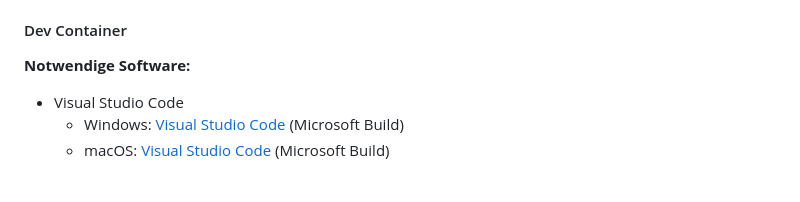
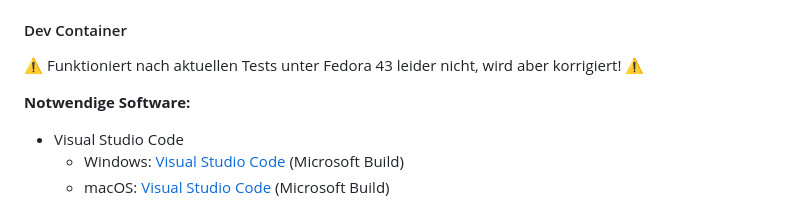
Before and after one commit to blackapple113/H-BRS-Thesisvorlage, a Markdown page: README.md, the part around one of its changes. Rendered like a GitHub page; blank space fills up the shorter version.

Commit message:
added info to README

```diff
--- a/README.md
+++ b/README.md
@@ -124,6 +124,8 @@ Nachdem das Image `build-latex` vorhanden ist, kann das LaTeX-Dokument mit dem B
 
 #### Dev Container
 
+⚠️ Funktioniert nach aktuellen Tests unter Fedora 43 leider nicht, wird aber korrigiert! ⚠️
+
 **Notwendige Software:**
 - Visual Studio Code
   - Windows: [Visual Studio Code](https://code.visualstudio.com/) (Microsoft Build)
```
Also changed, not shown: other parts of README.md (+1 -1 lines).
